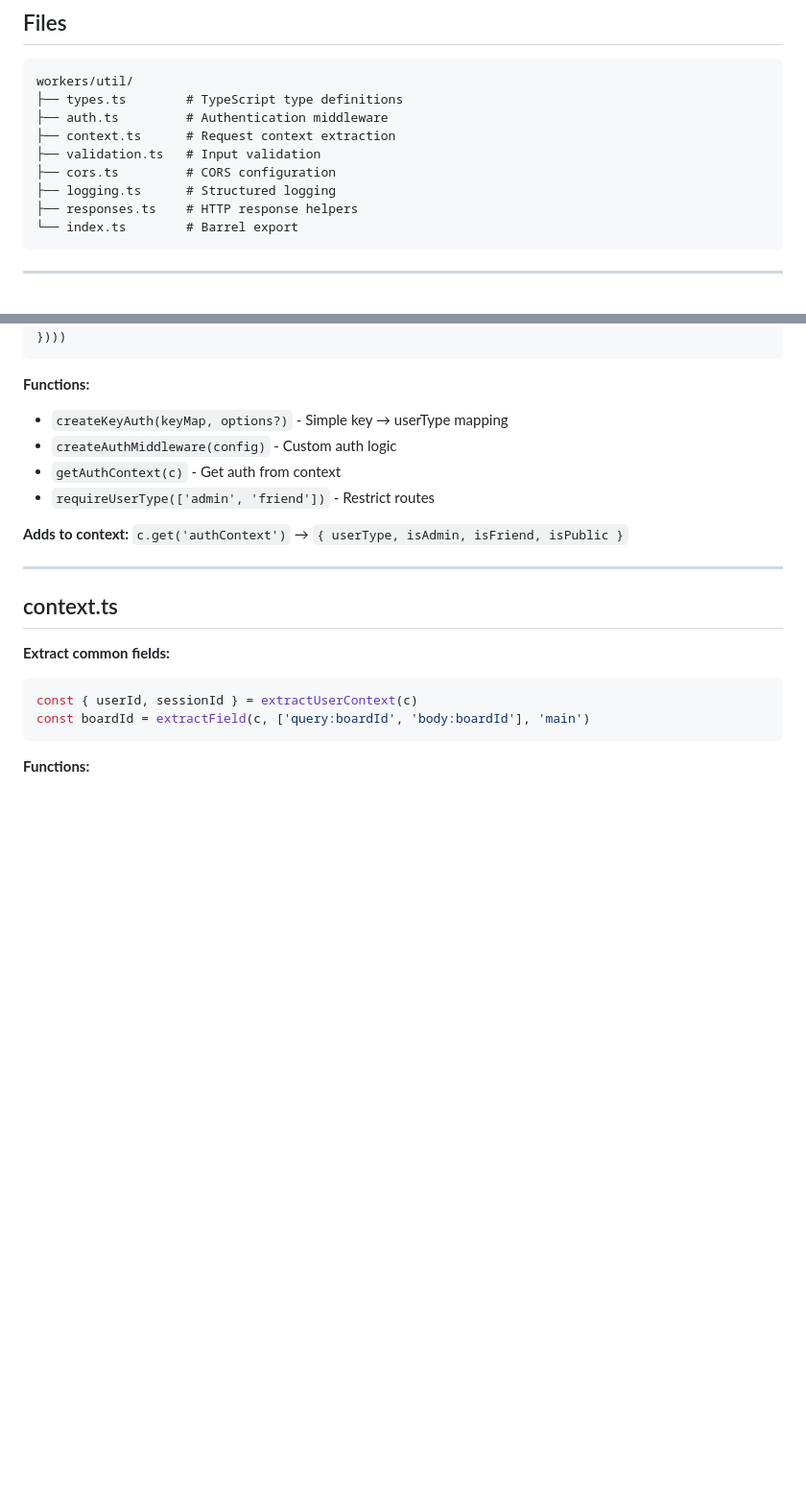
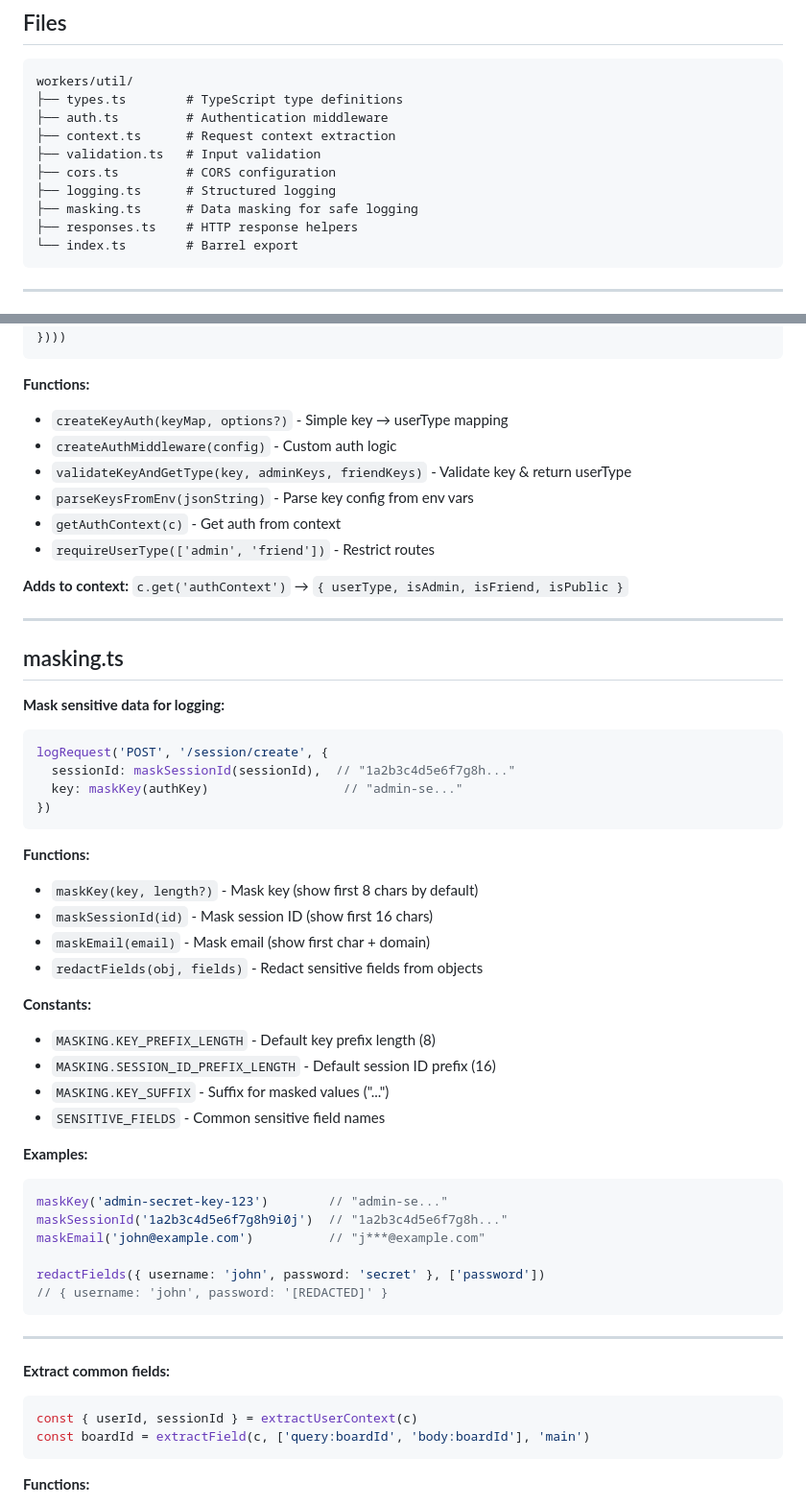
Before and after one commit to WolffM/hadoku_site, a Markdown page: workers/util/README.md, 2 parts joined by grey strips. Shown at 96% size. Rendered like a GitHub page; blank space fills up the shorter version.

Commit message:
docs: add masking utilities to worker utils README
Added documentation for the masking.ts module:
- maskKey() - Mask authentication keys for safe logging
- maskSessionId() - Mask session IDs
- maskEmail() - Mask email addresses
- redactFields() - Redact sensitive fields from objects

Also updated auth.ts docs to include:
- validateKeyAndGetType() function
- parseKeysFromEnv() function

These utilities ensure sensitive data is never logged in plaintext.

````diff
--- a/workers/util/README.md
+++ b/workers/util/README.md
@@ -16,6 +16,7 @@ workers/util/
 ├── validation.ts   # Input validation
 ├── cors.ts         # CORS configuration
 ├── logging.ts      # Structured logging
+├── masking.ts      # Data masking for safe logging
 ├── responses.ts    # HTTP response helpers
 └── index.ts        # Barrel export
 ```
@@ -35,6 +36,8 @@ app.use('*', createKeyAuth((env) => ({
 **Functions:**
 - `createKeyAuth(keyMap, options?)` - Simple key → userType mapping
 - `createAuthMiddleware(config)` - Custom auth logic
+- `validateKeyAndGetType(key, adminKeys, friendKeys)` - Validate key & return userType
+- `parseKeysFromEnv(jsonString)` - Parse key config from env vars
 - `getAuthContext(c)` - Get auth from context
 - `requireUserType(['admin', 'friend'])` - Restrict routes
 
@@ -42,7 +45,39 @@ app.use('*', createKeyAuth((env) => ({
 
 ---
 
-## context.ts
+## masking.ts
+
+**Mask sensitive data for logging:**
+```typescript
+logRequest('POST', '/session/create', {
+  sessionId: maskSessionId(sessionId),  // "1a2b3c4d5e6f7g8h..."
+  key: maskKey(authKey)                  // "admin-se..."
+})
+```
+
+**Functions:**
+- `maskKey(key, length?)` - Mask key (show first 8 chars by default)
+- `maskSessionId(id)` - Mask session ID (show first 16 chars)
+- `maskEmail(email)` - Mask email (show first char + domain)
+- `redactFields(obj, fields)` - Redact sensitive fields from objects
+
+**Constants:**
+- `MASKING.KEY_PREFIX_LENGTH` - Default key prefix length (8)
+- `MASKING.SESSION_ID_PREFIX_LENGTH` - Default session ID prefix (16)
+- `MASKING.KEY_SUFFIX` - Suffix for masked values ("...")
+- `SENSITIVE_FIELDS` - Common sensitive field names
+
+**Examples:**
+```typescript
+maskKey('admin-secret-key-123')        // "admin-se..."
+maskSessionId('1a2b3c4d5e6f7g8h9i0j')  // "1a2b3c4d5e6f7g8h..."
+maskEmail('john@example.com')          // "j***@example.com"
+
+redactFields({ username: 'john', password: 'secret' }, ['password'])
+// { username: 'john', password: '[REDACTED]' }
+```
+
+---
 
 **Extract common fields:**
 ```typescript
````
